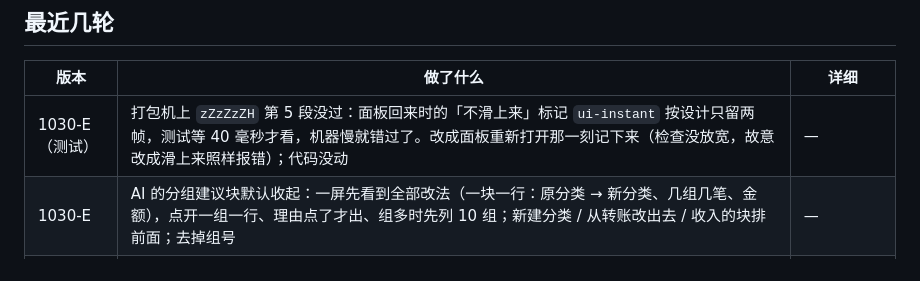
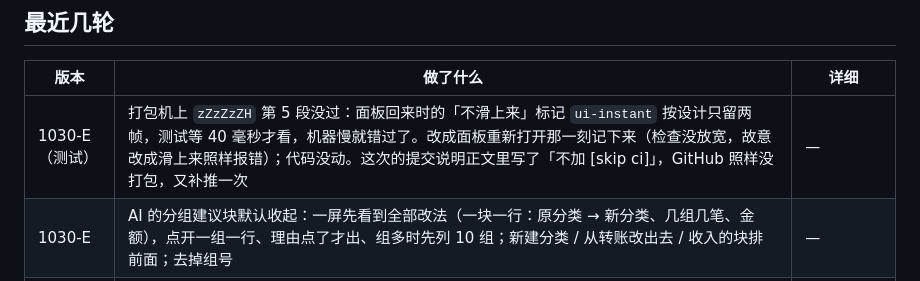
Before and after one commit to topukk45-arch/baofu-ledger, a Markdown page: HANDOFF.md, the part around the change. GitHub-like rendering.

```diff
--- a/HANDOFF.md
+++ b/HANDOFF.md
@@ -19,7 +19,7 @@
 
 | 版本 | 做了什么 | 详细 |
 |---|---|---|
-| 1030-E（测试） | 打包机上 `zZzZzZH` 第 5 段没过：面板回来时的「不滑上来」标记 `ui-instant` 按设计只留两帧，测试等 40 毫秒才看，机器慢就错过了。改成面板重新打开那一刻记下来（检查没放宽，故意改成滑上来照样报错）；代码没动 | — |
+| 1030-E（测试） | 打包机上 `zZzZzZH` 第 5 段没过：面板回来时的「不滑上来」标记 `ui-instant` 按设计只留两帧，测试等 40 毫秒才看，机器慢就错过了。改成面板重新打开那一刻记下来（检查没放宽，故意改成滑上来照样报错）；代码没动。这次的提交说明正文里写了「不加 [skip ci]」，GitHub 照样没打包，又补推一次 | — |
 | 1030-E | AI 的分组建议块默认收起：一屏先看到全部改法（一块一行：原分类 → 新分类、几组几笔、金额），点开一组一行、理由点了才出、组多时先列 10 组；新建分类 / 从转账改出去 / 收入的块排前面；去掉组号 | — |
 | 1030-D | 账单原文和复制全文带上时间、金额；一键优化没得改时账单页不显示入口（后台先算，写「一键优化 N 条」）；AI 分组回复漏了第一行也能读；从账单页打开的 AI 面板原来没套上导入页的样式（说明成了大字、「隐藏真实姓名」的勾选框透明），修好、导出第一行缩短 | — |
 | 1030-C（文档） | CLAUDE.md 从 263 KB 缩到 61 KB，只留现在的规矩；原文整份在 `docs/history/CLAUDE-1030.md`。核对时顺手改正了旧版里 3 处和代码对不上的（老入口名单多写了 3 个已经没有的、分批画的函数名、分类管理和统计页的先后） | [CLAUDE-1030](docs/history/CLAUDE-1030.md) |
```
Also changed, not shown: CLAUDE.md (+1 -1 lines).
